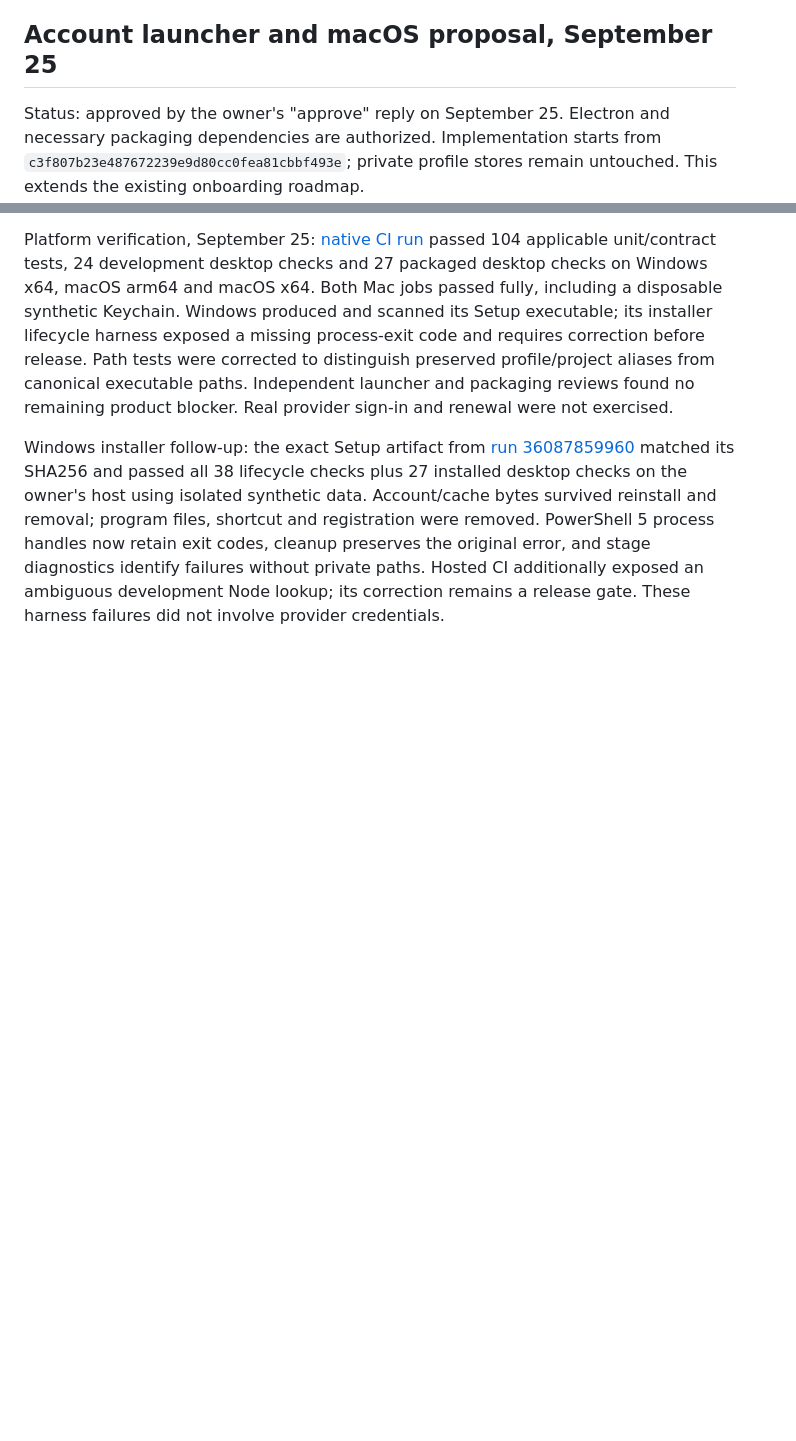
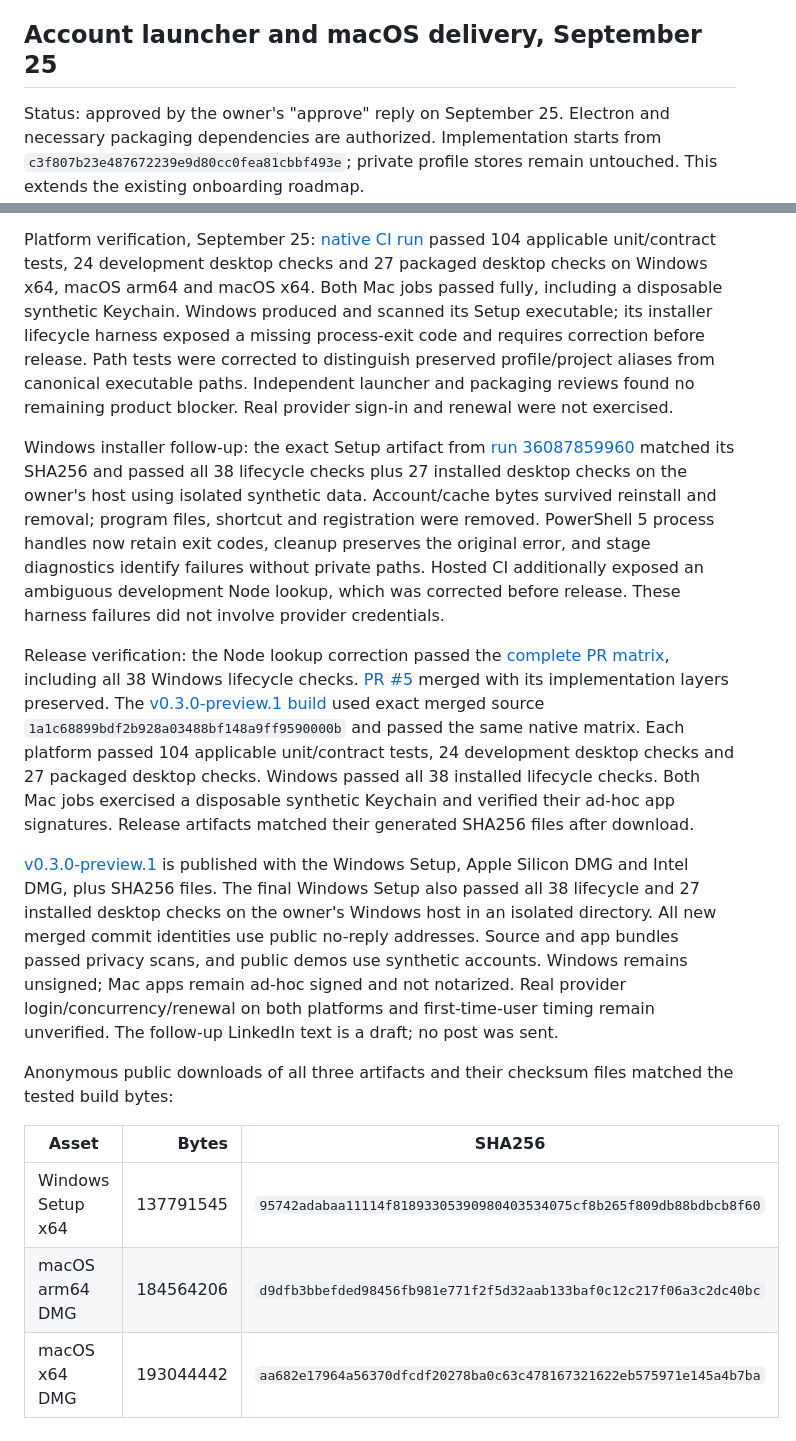
Before and after one commit to naimkatiman/weekly-ai-usage, a Markdown page: docs/plans/2026-09-25-guided-onboarding.md, 2 parts joined by grey strips. GitHub-like rendering; blank space fills up the shorter version.

Commit message:
docs(release): record verified Windows and Mac preview delivery

```diff
--- a/docs/plans/2026-09-25-guided-onboarding.md
+++ b/docs/plans/2026-09-25-guided-onboarding.md
@@ -98,7 +98,7 @@ Local source verification passed: 24 collector tests, 80 configuration assertion
 - The README, first-run UI and repository description lead with quota availability. The original LinkedIn post was published by the owner; the new installer follow-up remains a draft. The old portable-release video is labelled historical rather than reused with its outdated separate-Node requirement.
 - Real-user timing and new live provider sign-ins remain unverified.
 
-## Account launcher and macOS proposal, September 25
+## Account launcher and macOS delivery, September 25
 
 Status: approved by the owner's "approve" reply on September 25. Electron and necessary packaging dependencies are authorized. Implementation starts from `c3f807b23e487672239e9d80cc0fea81cbbf493e`; private profile stores remain untouched. This extends the existing onboarding roadmap.
 
@@ -179,4 +179,16 @@ Review corrections: preserve the exact Claude profile path for Keychain names; d
 
 Platform verification, September 25: [native CI run](https://github.com/naimkatiman/weekly-ai-usage/actions/runs/36087190445) passed 104 applicable unit/contract tests, 24 development desktop checks and 27 packaged desktop checks on Windows x64, macOS arm64 and macOS x64. Both Mac jobs passed fully, including a disposable synthetic Keychain. Windows produced and scanned its Setup executable; its installer lifecycle harness exposed a missing process-exit code and requires correction before release. Path tests were corrected to distinguish preserved profile/project aliases from canonical executable paths. Independent launcher and packaging reviews found no remaining product blocker. Real provider sign-in and renewal were not exercised.
 
-Windows installer follow-up: the exact Setup artifact from [run 36087859960](https://github.com/naimkatiman/weekly-ai-usage/actions/runs/36087859960) matched its SHA256 and passed all 38 lifecycle checks plus 27 installed desktop checks on the owner's host using isolated synthetic data. Account/cache bytes survived reinstall and removal; program files, shortcut and registration were removed. PowerShell 5 process handles now retain exit codes, cleanup preserves the original error, and stage diagnostics identify failures without private paths. Hosted CI additionally exposed an ambiguous development Node lookup; its correction remains a release gate. These harness failures did not involve provider credentials.
+Windows installer follow-up: the exact Setup artifact from [run 36087859960](https://github.com/naimkatiman/weekly-ai-usage/actions/runs/36087859960) matched its SHA256 and passed all 38 lifecycle checks plus 27 installed desktop checks on the owner's host using isolated synthetic data. Account/cache bytes survived reinstall and removal; program files, shortcut and registration were removed. PowerShell 5 process handles now retain exit codes, cleanup preserves the original error, and stage diagnostics identify failures without private paths. Hosted CI additionally exposed an ambiguous development Node lookup, which was corrected before release. These harness failures did not involve provider credentials.
+
+Release verification: the Node lookup correction passed the [complete PR matrix](https://github.com/naimkatiman/weekly-ai-usage/actions/runs/36089253456), including all 38 Windows lifecycle checks. [PR #5](https://github.com/naimkatiman/weekly-ai-usage/pull/5) merged with its implementation layers preserved. The [v0.3.0-preview.1 build](https://github.com/naimkatiman/weekly-ai-usage/actions/runs/36089749676) used exact merged source `1a1c68899bdf2b928a03488bf148a9ff9590000b` and passed the same native matrix. Each platform passed 104 applicable unit/contract tests, 24 development desktop checks and 27 packaged desktop checks. Windows passed all 38 installed lifecycle checks. Both Mac jobs exercised a disposable synthetic Keychain and verified their ad-hoc app signatures. Release artifacts matched their generated SHA256 files after download.
+
+[v0.3.0-preview.1](https://github.com/naimkatiman/weekly-ai-usage/releases/tag/v0.3.0-preview.1) is published with the Windows Setup, Apple Silicon DMG and Intel DMG, plus SHA256 files. The final Windows Setup also passed all 38 lifecycle and 27 installed desktop checks on the owner's Windows host in an isolated directory. All new merged commit identities use public no-reply addresses. Source and app bundles passed privacy scans, and public demos use synthetic accounts. Windows remains unsigned; Mac apps remain ad-hoc signed and not notarized. Real provider login/concurrency/renewal on both platforms and first-time-user timing remain unverified. The follow-up LinkedIn text is a draft; no post was sent.
+
+Anonymous public downloads of all three artifacts and their checksum files matched the tested build bytes:
+
+| Asset | Bytes | SHA256 |
+| --- | ---: | --- |
+| Windows Setup x64 | 137791545 | `95742adabaa11114f81893305390980403534075cf8b265f809db88bdbcb8f60` |
+| macOS arm64 DMG | 184564206 | `d9dfb3bbefded98456fb981e771f2f5d32aab133baf0c12c217f06a3c2dc40bc` |
+| macOS x64 DMG | 193044442 | `aa682e17964a56370dfcdf20278ba0c63c478167321622eb575971e145a4b7ba` |
```
Also changed, not shown: other parts of docs/plans/2026-09-25-guided-onboarding.md (+2 -2 lines).
